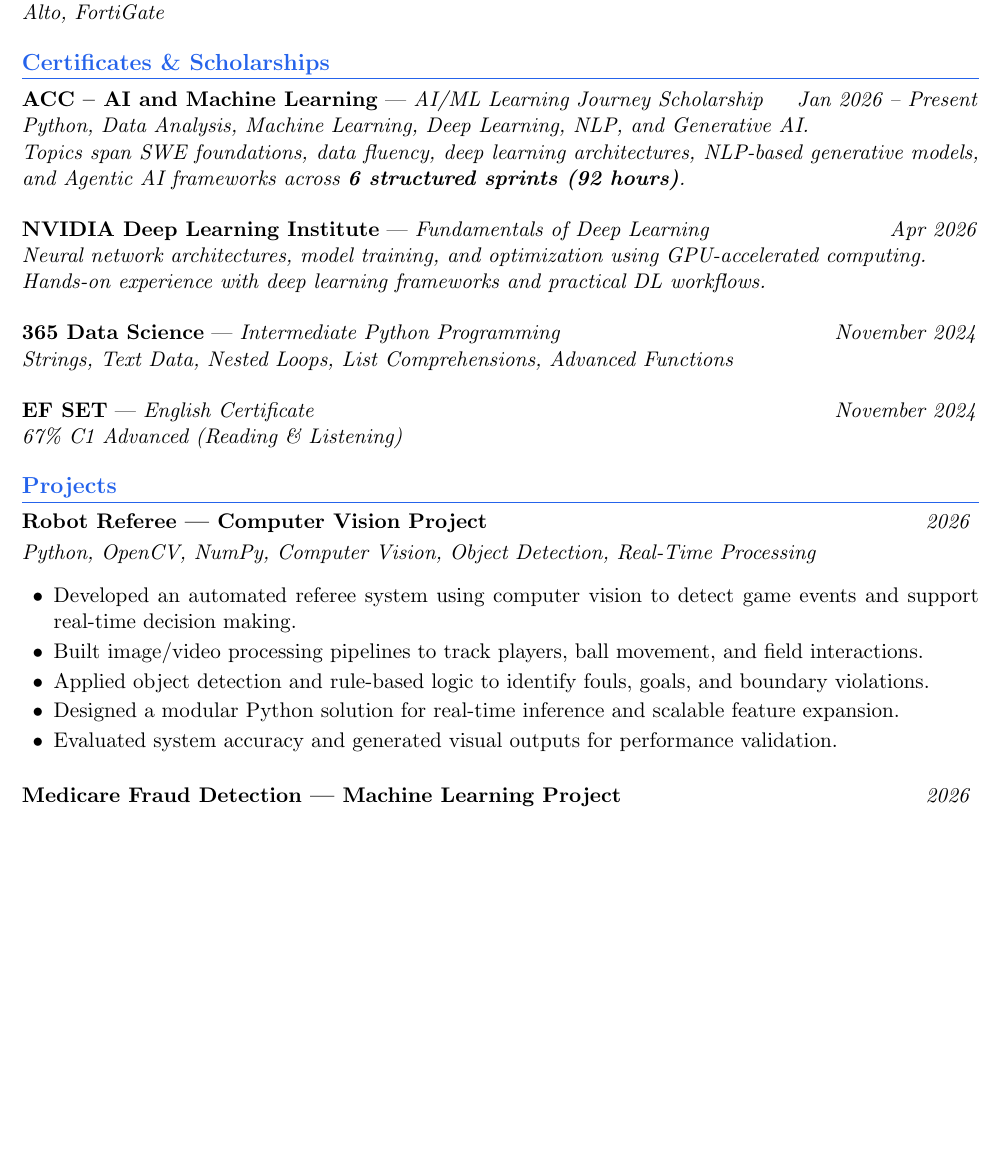
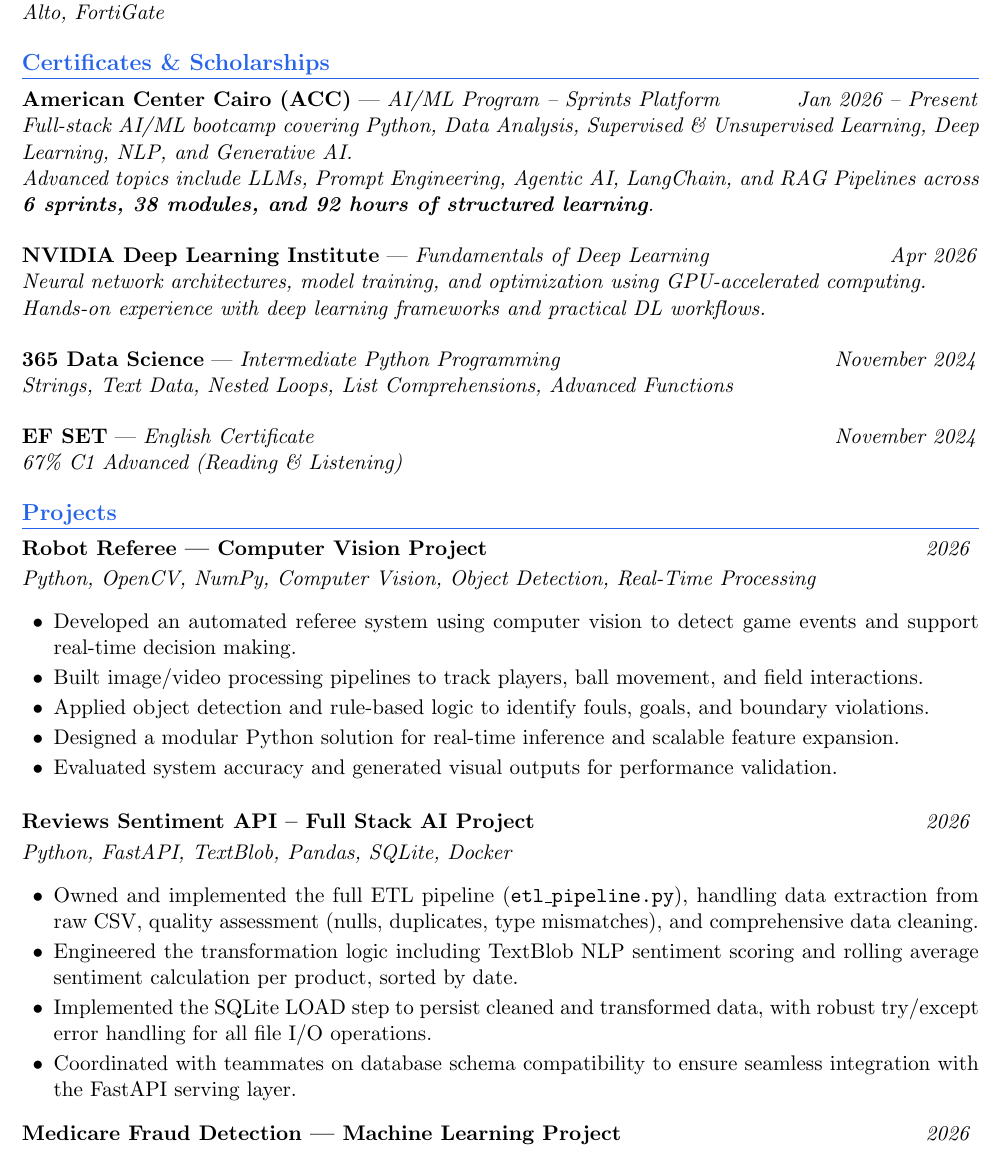
Before and after one commit to Khaled100233/LaTex-CV, a LaTeX CV (CV_Khaled_Ehab.tex): part of page 2 of 4, cut so that both start at the same text, the shorter picture padded with empty space. Compiled offline with pdfLaTeX.

Commit message:
24-4-2026
Co-authored-by: Copilot <copilot@github.com>

```diff
--- a/CV_Khaled_Ehab.tex
+++ b/CV_Khaled_Ehab.tex
@@ -149,12 +150,21 @@
 % CERTIFICATES
 %-------------------------
 \section{Certificates \& Scholarships}
-\cvcert{ACC -- AI and Machine Learning}{AI/ML Learning Journey Scholarship}{
-  Python, Data Analysis, Machine Learning, Deep Learning, NLP, and Generative AI. \newline
-  Topics span SWE foundations, data fluency, deep learning architectures, NLP-based generative models, and Agentic AI frameworks across \textbf{6 structured sprints (92 hours)}.
+\cvcert{American Center Cairo (ACC)}{AI/ML Program -- Sprints Platform}{
+  Full-stack AI/ML bootcamp covering Python, Data Analysis, Supervised \& Unsupervised Learning,
+  Deep Learning, NLP, and Generative AI. \newline
+  Advanced topics include LLMs, Prompt Engineering, Agentic AI, LangChain, and RAG Pipelines
+  across \textbf{6 sprints, 38 modules, and 92 hours of structured learning}.
 }{Jan 2026 -- Present}
 
 \vspace{4pt}
+
+% \cvcert{American Center Cairo (ACC)}{AI/ML Learning Journey Scholarship}{
+%   Python, Data Analysis, Machine Learning, Deep Learning, NLP, and Generative AI. \newline
+%   Topics span SWE foundations, data fluency, deep learning architectures, NLP-based generative models, and Agentic AI frameworks across \textbf{6 structured sprints (92 hours)}.
+% }{Jan 2026 -- Present}
+
+% \vspace{4pt}
 
 \cvcert{NVIDIA Deep Learning Institute}{Fundamentals of Deep Learning}{
   Neural network architectures, model training, and optimization using GPU-accelerated computing. \newline
@@ -174,7 +184,7 @@
 %-------------------------
 \section{Projects}
 
-\cvproject{Robot Referee | Computer Vision Project}{2026}
+\cvproject{\href{https://github.com/Khaled100233/Robot-Referee}{Robot Referee | Computer Vision Project}}{2026}
 \newline \textit{Python, OpenCV, NumPy, Computer Vision, Object Detection, Real-Time Processing}
 \begin{itemize}[leftmargin=1.5em, topsep=2pt, itemsep=-5pt]
   \item Developed an automated referee system using computer vision to detect game events and support real-time decision making.
@@ -186,7 +196,16 @@
 
 \vspace{6pt}
 
-\cvproject{Medicare Fraud Detection | Machine Learning Project}{2026}
+\cvproject{\href{https://github.com/Seif-3mk-hassan/Sprints-capstone-project}{Reviews Sentiment API -- Full Stack AI Project}}{2026}
+\newline \textit{Python, FastAPI, TextBlob, Pandas, SQLite, Docker}
+\begin{itemize}[leftmargin=1.5em, topsep=2pt, itemsep=-5pt]
+  \item Owned and implemented the full ETL pipeline (\texttt{etl\_pipeline.py}), handling data extraction from raw CSV, quality assessment (nulls, duplicates, type mismatches), and comprehensive data cleaning.
+  \item Engineered the transformation logic including TextBlob NLP sentiment scoring and rolling average sentiment calculation per product, sorted by date.
+  \item Implemented the SQLite LOAD step to persist cleaned and transformed data, with robust try/except error handling for all file I/O operations.
+  \item Coordinated with teammates on database schema compatibility to ensure seamless integration with the FastAPI serving layer.
+\end{itemize}
+
+\cvproject{\href{https://github.com/Khaled100233/medicare-fraud-detection}{Medicare Fraud Detection | Machine Learning Project}}{2026}
 \newline \textit{Python, Scikit-learn, Pandas, NumPy, Matplotlib, Seaborn}
 \begin{itemize}[leftmargin=1.5em, topsep=2pt, itemsep=-5pt]
   \item Built a machine learning pipeline to detect fraudulent Medicare claims using structured healthcare data.
```
Also changed, not shown: CV_Khaled_Ehab.tex (3 more changed lines).
